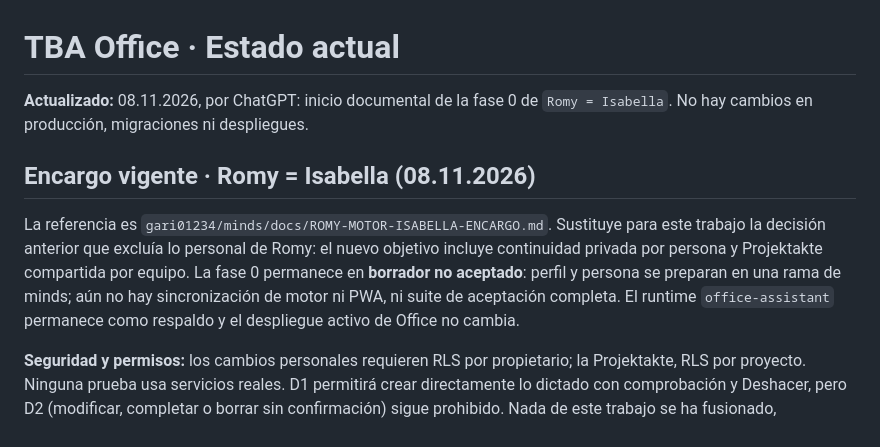
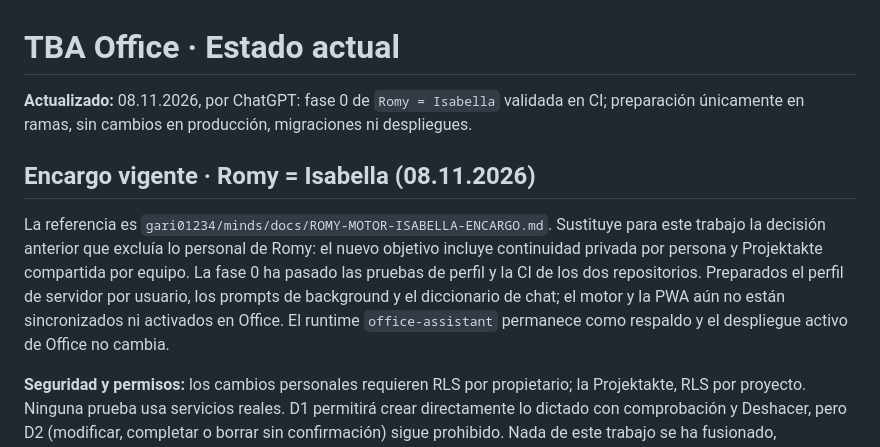
Before and after one commit to TBArchitekten/tbarchitekten.github.io, a Markdown page: docs/ESTADO.md, the part around the change. Drawn GitHub-style.

Commit message:
Phase 0: record verified CI and outstanding Office integration

```diff
--- a/docs/ESTADO.md
+++ b/docs/ESTADO.md
@@ -1,9 +1,9 @@
 # TBA Office · Estado actual
 
-**Actualizado:** 08.11.2026, por ChatGPT: inicio documental de la fase 0 de `Romy = Isabella`. No hay cambios en producción, migraciones ni despliegues.
+**Actualizado:** 08.11.2026, por ChatGPT: fase 0 de `Romy = Isabella` validada en CI; preparación únicamente en ramas, sin cambios en producción, migraciones ni despliegues.
 
 ## Encargo vigente · Romy = Isabella (08.11.2026)
-La referencia es `gari01234/minds/docs/ROMY-MOTOR-ISABELLA-ENCARGO.md`. Sustituye para este trabajo la decisión anterior que excluía lo personal de Romy: el nuevo objetivo incluye continuidad privada por persona y Projektakte compartida por equipo. La fase 0 permanece en **borrador no aceptado**: perfil y persona se preparan en una rama de minds; aún no hay sincronización de motor ni PWA, ni suite de aceptación completa. El runtime `office-assistant` permanece como respaldo y el despliegue activo de Office no cambia.
+La referencia es `gari01234/minds/docs/ROMY-MOTOR-ISABELLA-ENCARGO.md`. Sustituye para este trabajo la decisión anterior que excluía lo personal de Romy: el nuevo objetivo incluye continuidad privada por persona y Projektakte compartida por equipo. La fase 0 ha pasado las pruebas de perfil y la CI de los dos repositorios. Preparados el perfil de servidor por usuario, los prompts de background y el diccionario de chat; el motor y la PWA aún no están sincronizados ni activados en Office. El runtime `office-assistant` permanece como respaldo y el despliegue activo de Office no cambia.
 
 **Seguridad y permisos:** los cambios personales requieren RLS por propietario; la Projektakte, RLS por proyecto. Ninguna prueba usa servicios reales. D1 permitirá crear directamente lo dictado con comprobación y Deshacer, pero D2 (modificar, completar o borrar sin confirmación) sigue prohibido. Nada de este trabajo se ha fusionado, desplegado ni aplicado a Supabase.
 
```
